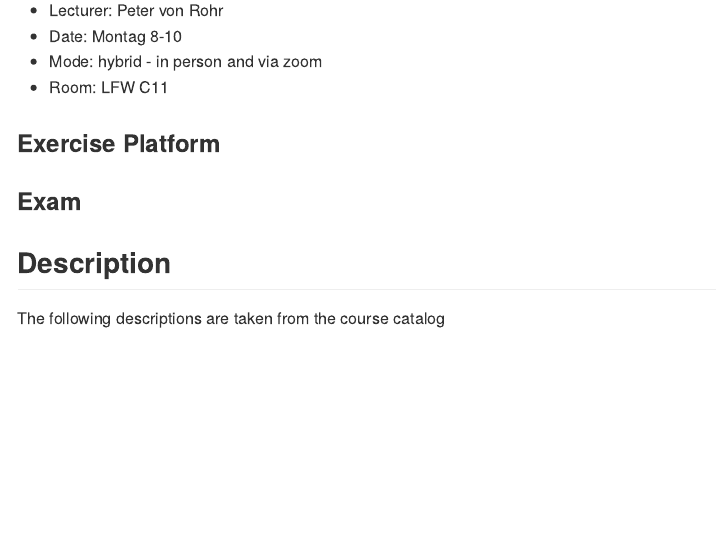
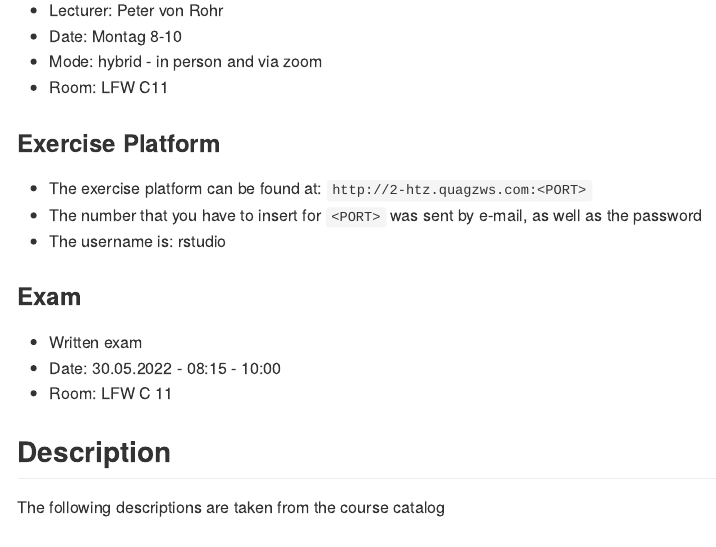
Before and after one commit to charlotte-ngs/asmss2022, an R Markdown document (README.Rmd): the page in a window 1100 px wide, from 270 px down. The pictures show the output file README.md that the author committed with the source, drawn offline in the style of GitHub.

Commit message:
Updated website

```diff
--- a/README.Rmd
+++ b/README.Rmd
@@ -31,9 +31,15 @@ Topics for Master Theses at Qualitas AG together with ETH will be available soon
 
 
 ### Exercise Platform
+- The exercise platform can be found at: `http://2-htz.quagzws.com:<PORT>`
+- The number that you have to insert for `<PORT>` was sent by e-mail, as well as the password
+- The username is: rstudio
 
 
 ### Exam
+- Written exam
+- Date: 30.05.2022 - 08:15 - 10:00
+- Room: LFW C 11
 
 
 ## Description
```
Also changed, not shown: vignettes/course_additional_material.Rmd (+2 -1 lines), README.md, docs/pkgdown.yml, 17 other files.
